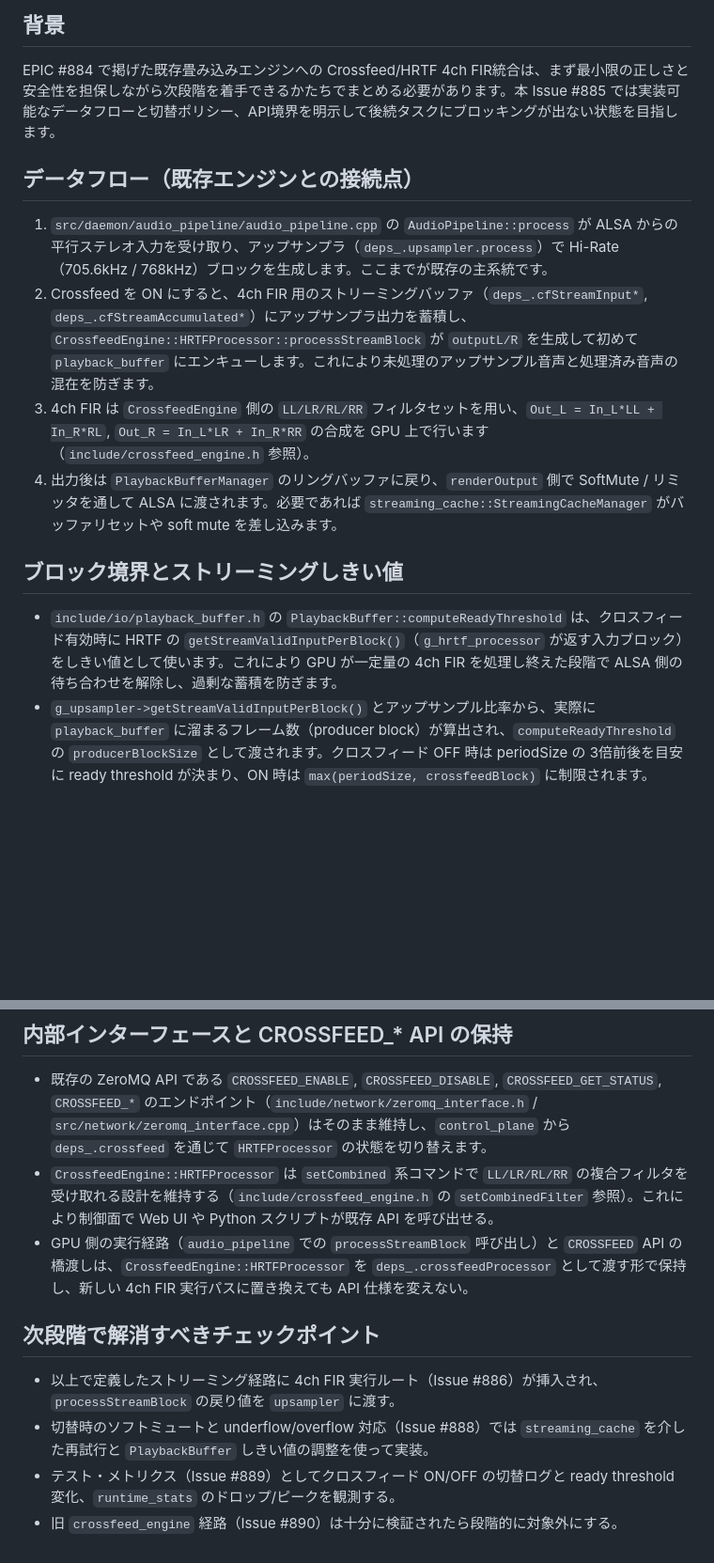
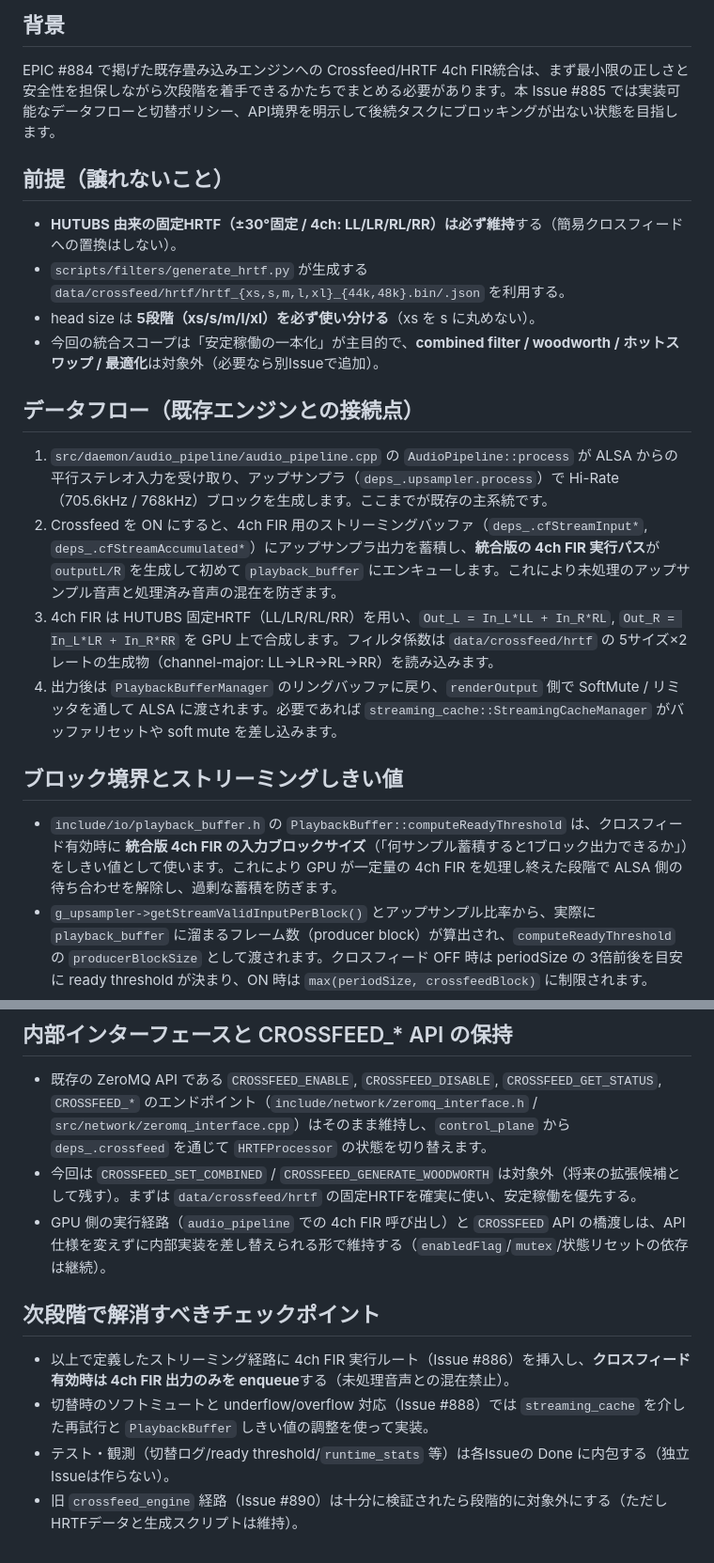
Before and after one commit to michihitoTakami/totton_audio_project, a Markdown page: docs/architecture/crossfeed_integration.md, 2 parts joined by grey strips. Shown: that part at 94% size. Rendered like a GitHub page; blank space fills up the shorter version.

Commit message:
fix:docs

```diff
--- a/docs/architecture/crossfeed_integration.md
+++ b/docs/architecture/crossfeed_integration.md
@@ -3,14 +3,20 @@
 ## 背景
 EPIC #884 で掲げた既存畳み込みエンジンへの Crossfeed/HRTF 4ch FIR統合は、まず最小限の正しさと安全性を担保しながら次段階を着手できるかたちでまとめる必要があります。本 Issue #885 では実装可能なデータフローと切替ポリシー、API境界を明示して後続タスクにブロッキングが出ない状態を目指します。
 
+## 前提（譲れないこと）
+- **HUTUBS 由来の固定HRTF（±30°固定 / 4ch: LL/LR/RL/RR）は必ず維持**する（簡易クロスフィードへの置換はしない）。
+- `scripts/filters/generate_hrtf.py` が生成する `data/crossfeed/hrtf/hrtf_{xs,s,m,l,xl}_{44k,48k}.bin/.json` を利用する。
+- head size は **5段階（xs/s/m/l/xl）を必ず使い分ける**（xs を s に丸めない）。
+- 今回の統合スコープは「安定稼働の一本化」が主目的で、**combined filter / woodworth / ホットスワップ / 最適化**は対象外（必要なら別Issueで追加）。
+
 ## データフロー（既存エンジンとの接続点）
 1. `src/daemon/audio_pipeline/audio_pipeline.cpp` の `AudioPipeline::process` が ALSA からの平行ステレオ入力を受け取り、アップサンプラ（`deps_.upsampler.process`）で Hi-Rate（705.6kHz / 768kHz）ブロックを生成します。ここまでが既存の主系統です。
-2. Crossfeed を ON にすると、4ch FIR 用のストリーミングバッファ（`deps_.cfStreamInput*`, `deps_.cfStreamAccumulated*`）にアップサンプラ出力を蓄積し、`CrossfeedEngine::HRTFProcessor::processStreamBlock` が `outputL/R` を生成して初めて `playback_buffer` にエンキューします。これにより未処理のアップサンプル音声と処理済み音声の混在を防ぎます。
-3. 4ch FIR は `CrossfeedEngine` 側の `LL/LR/RL/RR` フィルタセットを用い、`Out_L = In_L*LL + In_R*RL`, `Out_R = In_L*LR + In_R*RR` の合成を GPU 上で行います（`include/crossfeed_engine.h` 参照）。
+2. Crossfeed を ON にすると、4ch FIR 用のストリーミングバッファ（`deps_.cfStreamInput*`, `deps_.cfStreamAccumulated*`）にアップサンプラ出力を蓄積し、**統合版の 4ch FIR 実行パス**が `outputL/R` を生成して初めて `playback_buffer` にエンキューします。これにより未処理のアップサンプル音声と処理済み音声の混在を防ぎます。
+3. 4ch FIR は HUTUBS 固定HRTF（LL/LR/RL/RR）を用い、`Out_L = In_L*LL + In_R*RL`, `Out_R = In_L*LR + In_R*RR` を GPU 上で合成します。フィルタ係数は `data/crossfeed/hrtf` の 5サイズ×2レートの生成物（channel-major: LL→LR→RL→RR）を読み込みます。
 4. 出力後は `PlaybackBufferManager` のリングバッファに戻り、`renderOutput` 側で SoftMute / リミッタを通して ALSA に渡されます。必要であれば `streaming_cache::StreamingCacheManager` がバッファリセットや soft mute を差し込みます。
 
 ## ブロック境界とストリーミングしきい値
-- `include/io/playback_buffer.h` の `PlaybackBuffer::computeReadyThreshold` は、クロスフィード有効時に HRTF の `getStreamValidInputPerBlock()`（`g_hrtf_processor` が返す入力ブロック）をしきい値として使います。これにより GPU が一定量の 4ch FIR を処理し終えた段階で ALSA 側の待ち合わせを解除し、過剰な蓄積を防ぎます。
+- `include/io/playback_buffer.h` の `PlaybackBuffer::computeReadyThreshold` は、クロスフィード有効時に **統合版 4ch FIR の入力ブロックサイズ**（「何サンプル蓄積すると1ブロック出力できるか」）をしきい値として使います。これにより GPU が一定量の 4ch FIR を処理し終えた段階で ALSA 側の待ち合わせを解除し、過剰な蓄積を防ぎます。
 - `g_upsampler->getStreamValidInputPerBlock()` とアップサンプル比率から、実際に `playback_buffer` に溜まるフレーム数（producer block）が算出され、`computeReadyThreshold` の `producerBlockSize` として渡されます。クロスフィード OFF 時は periodSize の 3倍前後を目安に ready threshold が決まり、ON 時は `max(periodSize, crossfeedBlock)` に制限されます。
 - Crossfeed で生成される出力も `enqueueOutputFramesLocked` を通じて `PlaybackBufferManager::enqueue` されるため、バッファはアップサンプル出力と同一のキャパシティ管理ロジックを共有します。
 
@@ -22,11 +28,11 @@ EPIC #884 で掲げた既存畳み込みエンジンへの Crossfeed/HRTF 4ch FI
 
 ## 内部インターフェースと CROSSFEED_* API の保持
 - 既存の ZeroMQ API である `CROSSFEED_ENABLE`, `CROSSFEED_DISABLE`, `CROSSFEED_GET_STATUS`, `CROSSFEED_*` のエンドポイント（`include/network/zeromq_interface.h` / `src/network/zeromq_interface.cpp`）はそのまま維持し、`control_plane` から `deps_.crossfeed` を通じて `HRTFProcessor` の状態を切り替えます。
-- `CrossfeedEngine::HRTFProcessor` は `setCombined` 系コマンドで `LL/LR/RL/RR` の複合フィルタを受け取れる設計を維持する（`include/crossfeed_engine.h` の `setCombinedFilter` 参照）。これにより制御面で Web UI や Python スクリプトが既存 API を呼び出せる。
-- GPU 側の実行経路（`audio_pipeline` での `processStreamBlock` 呼び出し）と `CROSSFEED` API の橋渡しは、`CrossfeedEngine::HRTFProcessor` を `deps_.crossfeedProcessor` として渡す形で保持し、新しい 4ch FIR 実行パスに置き換えても API 仕様を変えない。
+- 今回は `CROSSFEED_SET_COMBINED` / `CROSSFEED_GENERATE_WOODWORTH` は対象外（将来の拡張候補として残す）。まずは `data/crossfeed/hrtf` の固定HRTFを確実に使い、安定稼働を優先する。
+- GPU 側の実行経路（`audio_pipeline` での 4ch FIR 呼び出し）と `CROSSFEED` API の橋渡しは、API 仕様を変えずに内部実装を差し替えられる形で維持する（`enabledFlag`/`mutex`/状態リセットの依存は継続）。
 
 ## 次段階で解消すべきチェックポイント
-- 以上で定義したストリーミング経路に 4ch FIR 実行ルート（Issue #886）が挿入され、`processStreamBlock` の戻り値を `upsampler` に渡す。
+- 以上で定義したストリーミング経路に 4ch FIR 実行ルート（Issue #886）を挿入し、**クロスフィード有効時は 4ch FIR 出力のみを enqueue**する（未処理音声との混在禁止）。
 - 切替時のソフトミュートと underflow/overflow 対応（Issue #888）では `streaming_cache` を介した再試行と `PlaybackBuffer` しきい値の調整を使って実装。
-- テスト・メトリクス（Issue #889）としてクロスフィード ON/OFF の切替ログと ready threshold 変化、`runtime_stats` のドロップ/ピークを観測する。
-- 旧 `crossfeed_engine` 経路（Issue #890）は十分に検証されたら段階的に対象外にする。
+- テスト・観測（切替ログ/ready threshold/`runtime_stats` 等）は各Issueの Done に内包する（独立Issueは作らない）。
+- 旧 `crossfeed_engine` 経路（Issue #890）は十分に検証されたら段階的に対象外にする（ただし HRTFデータと生成スクリプトは維持）。
```
